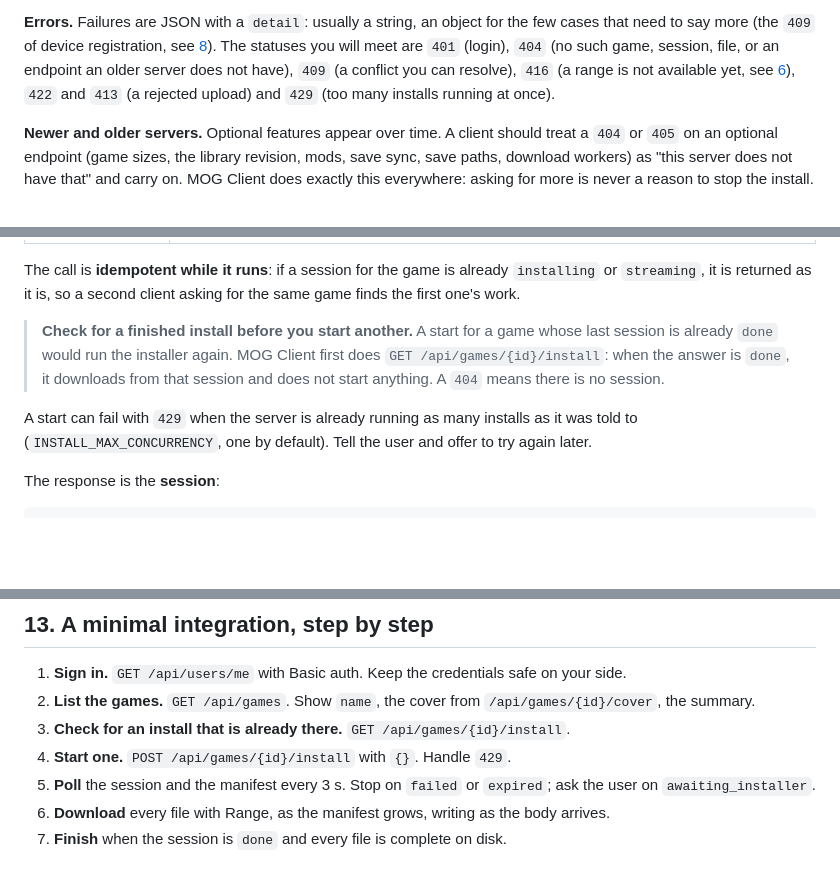
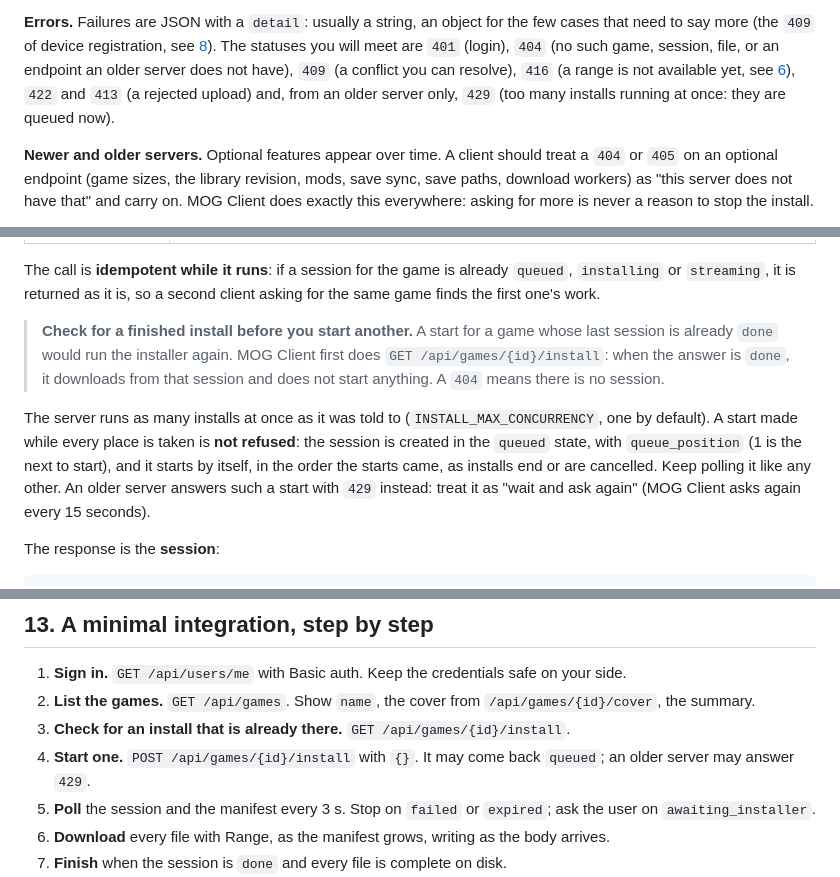
Before and after one commit to MOG-My-Own-Games/MOG-Server, a Markdown page: docs/INTEGRATION.md, 3 parts joined by grey strips. Drawn GitHub-style; blank space fills up the shorter version.

Commit message:
doc(server): document the install queue and the older 429

```diff
--- a/docs/INTEGRATION.md
+++ b/docs/INTEGRATION.md
@@ -77,7 +77,7 @@ from "wrong password", and to read the server's version.
 (the `409` of device registration, see [8](#8-saves-optional)). The statuses you will meet are `401` (login),
 `404` (no such game, session, file, or an endpoint an older server does not have), `409` (a conflict you can
 resolve), `416` (a range is not available yet, see [6](#6-downloading-the-result)), `422` and `413` (a rejected
-upload) and `429` (too many installs running at once).
+upload) and, from an older server only, `429` (too many installs running at once: they are queued now).
 
 **Newer and older servers.** Optional features appear over time. A client should treat a `404` or `405` on an
 optional endpoint (game sizes, the library revision, mods, save sync, save paths, download workers) as "this
@@ -157,15 +157,18 @@ done" is only one of the two conditions for finishing (see [6.5](#65-when-is-it-
 | `proton_build` | Which Proton build to use; left out, the server's default. |
 | `ttl_seconds` | How long the install cache lives; left out, the server's default (7 days unless an admin changed it in Settings; a default of `0` means never); `0` or less means never. An admin who sets a default of days gives every cache that never expires that expiry, counted from then; `POST /api/games/install/cache/{session_id}/reset` (admin) starts one cache's expiry over from the default in force at that moment. The admin cache listing, `GET /api/games/install/cache`, carries each cache's `expires_at` (`null`: never). |
 
-The call is **idempotent while it runs**: if a session for the game is already `installing` or `streaming`, it is
-returned as it is, so a second client asking for the same game finds the first one's work.
+The call is **idempotent while it runs**: if a session for the game is already `queued`, `installing` or `streaming`,
+it is returned as it is, so a second client asking for the same game finds the first one's work.
 
 > **Check for a finished install before you start another.** A start for a game whose last session is already
 > `done` would run the installer again. MOG Client first does `GET /api/games/{id}/install`: when the answer is
 > `done`, it downloads from that session and does not start anything. A `404` means there is no session.
 
-A start can fail with `429` when the server is already running as many installs as it was told to
-(`INSTALL_MAX_CONCURRENCY`, one by default). Tell the user and offer to try again later.
+The server runs as many installs at once as it was told to (`INSTALL_MAX_CONCURRENCY`, one by default). A start made
+while every place is taken is **not refused**: the session is created in the `queued` state, with `queue_position`
+(1 is the next to start), and it starts by itself, in the order the starts came, as installs end or are cancelled.
+Keep polling it like any other. An older server answers such a start with `429` instead: treat it as "wait and ask
+again" (MOG Client asks again every 15 seconds).
 
 The response is the **session**:
 
@@ -493,7 +497,7 @@ standard-library Python.
 1. **Sign in.** `GET /api/users/me` with Basic auth. Keep the credentials safe on your side.
 2. **List the games.** `GET /api/games`. Show `name`, the cover from `/api/games/{id}/cover`, the summary.
 3. **Check for an install that is already there.** `GET /api/games/{id}/install`.
-4. **Start one.** `POST /api/games/{id}/install` with `{}`. Handle `429`.
+4. **Start one.** `POST /api/games/{id}/install` with `{}`. It may come back `queued`; an older server may answer `429`.
 5. **Poll** the session and the manifest every 3 s. Stop on `failed` or `expired`; ask the user on
    `awaiting_installer`.
 6. **Download** every file with Range, as the manifest grows, writing as the body arrives.
```
Also changed, not shown: other parts of docs/INTEGRATION.md (+1 -0 lines).
